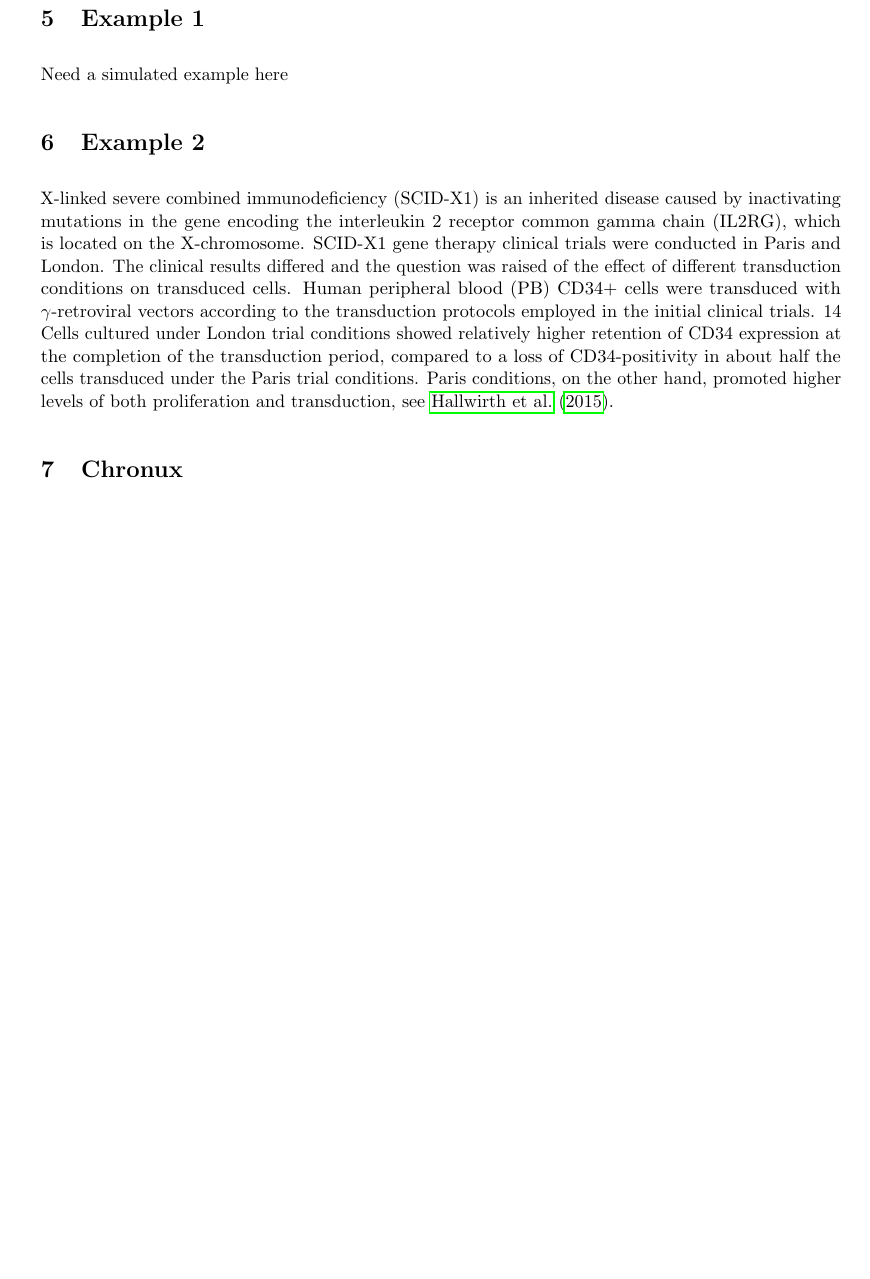
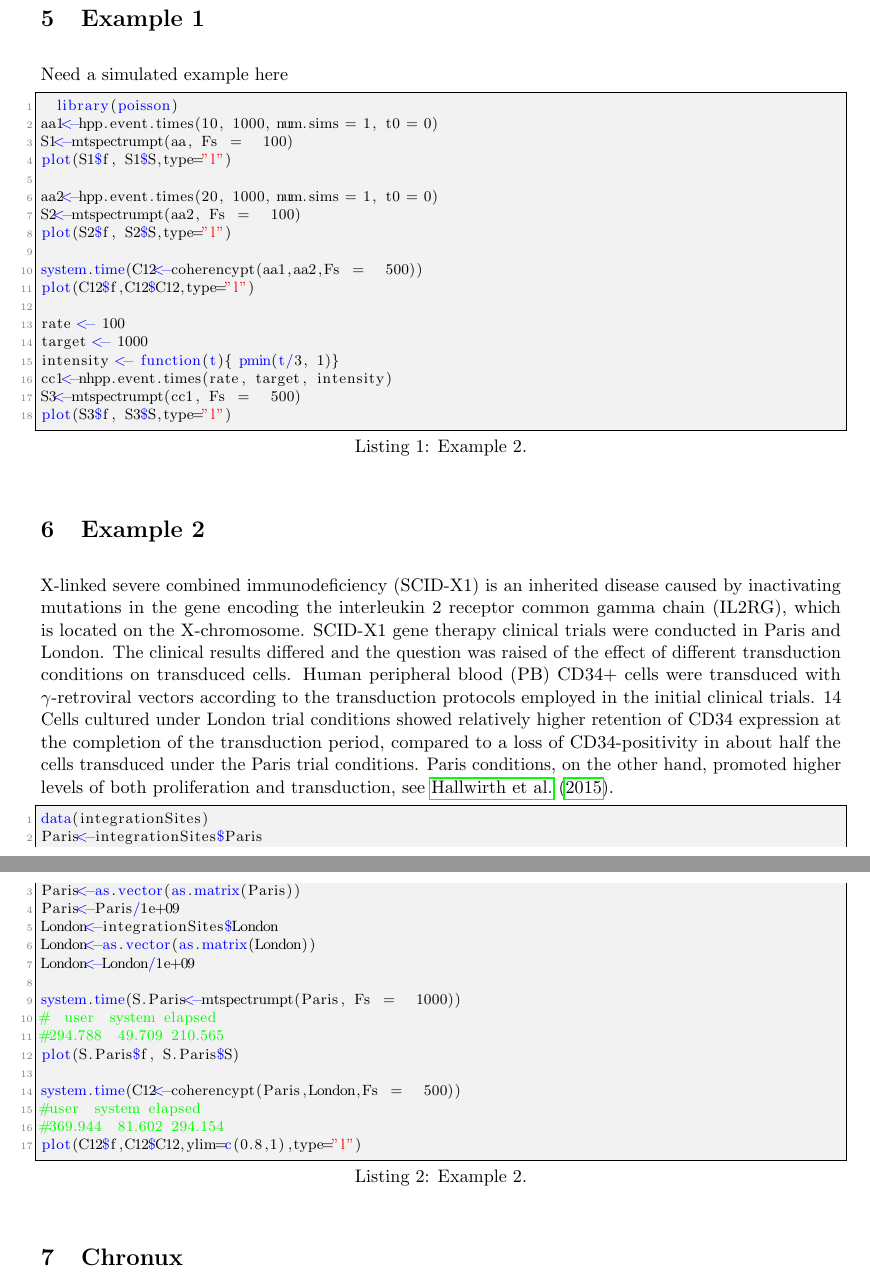
Before and after one commit to parsifal9/PPspectra, a LaTeX document (vignettes/PPspectra.ltx): part of page 4 of 5 before the commit and two parts of pages 4 and 5 of 6 after it, the two joined at a grey line, cut so that both start at the same text, the shorter picture padded with empty space. Compiled offline with pdfLaTeX.

```diff
--- a/vignettes/PPspectra.ltx
+++ b/vignettes/PPspectra.ltx
@@ -245,14 +246,36 @@
   \int_0^T h(t)^2 dt  = & 1.\\
   \intertext{Then the estimator is}
   S_{xx} = & \int_0^T h(t) \exp{\{-2\pi i f t\}} d \bar{N} (t)\\
-  =& \sum_{j=1}^{N(T)} h(t_j) ) \exp{\{ -2\pi i f t_j\}} -\dfrac{N(T)H(f)}{T}
+  =& \sum_{j=1}^{N(T)} h(t_j)  \exp{\{ -2\pi i f t_j\}} -\dfrac{N(T)H(f)}{T}
 \intertext{where $H(f)$ is the Fourier transform of the taper. $N(T)/T$ is an estimate of the population parameter $\lambda.$}
 \end{align*}
-
 The basic idea of multitaper spectral estimation is to average
 the spectral estimates from several orthogonal tapers.
+
+
+
 \section{Example 1}
 Need a simulated example here
+\begin{lstlisting}[caption=Example 2., label=listing1]
+  library(poisson)
+aa1<-hpp.event.times(10, 1000, num.sims = 1, t0 = 0)
+S1<-mtspectrumpt(aa, Fs  =   100)
+plot(S1$f, S1$S,type="l")
+
+aa2<-hpp.event.times(20, 1000, num.sims = 1, t0 = 0)
+S2<-mtspectrumpt(aa2, Fs  =   100)
+plot(S2$f, S2$S,type="l")
+
+system.time(C12<-coherencypt(aa1,aa2,Fs  =   500))
+plot(C12$f,C12$C12,type="l")
+
+rate <- 100
+target <- 1000
+intensity <- function(t){ pmin(t/3, 1)}
+cc1<-nhpp.event.times(rate, target, intensity)
+S3<-mtspectrumpt(cc1, Fs  =   500)
+plot(S3$f, S3$S,type="l")
+\end{lstlisting}
 
 \section{Example 2}
 X-linked severe combined immunodeficiency (SCID-X1) is an inherited disease caused by inactivating mutations in the gene
@@ -267,6 +290,25 @@
 
 
 
+\begin{lstlisting}[caption=Example 2., label=listing2]
+data(integrationSites)
+Paris<-integrationSites$Paris
+Paris<-as.vector(as.matrix(Paris))
+Paris<-Paris/1e+09
+London<-integrationSites$London
+London<-as.vector(as.matrix(London))
+London<-London/1e+09
+
+system.time(S.Paris<-mtspectrumpt(Paris, Fs  =   1000))
+#  user  system elapsed
+#294.788  49.709 210.565
+plot(S.Paris$f, S.Paris$S)
+
+system.time(C12<-coherencypt(Paris,London,Fs  =   500))
+#user  system elapsed
+#369.944  81.602 294.154
+plot(C12$f,C12$C12,ylim=c(0.8,1),type="l")
+\end{lstlisting}
 
 
 
```
Also changed, not shown: README.md, vignettes/PPspectra.ltx (9 more changed lines), 3 other files.
